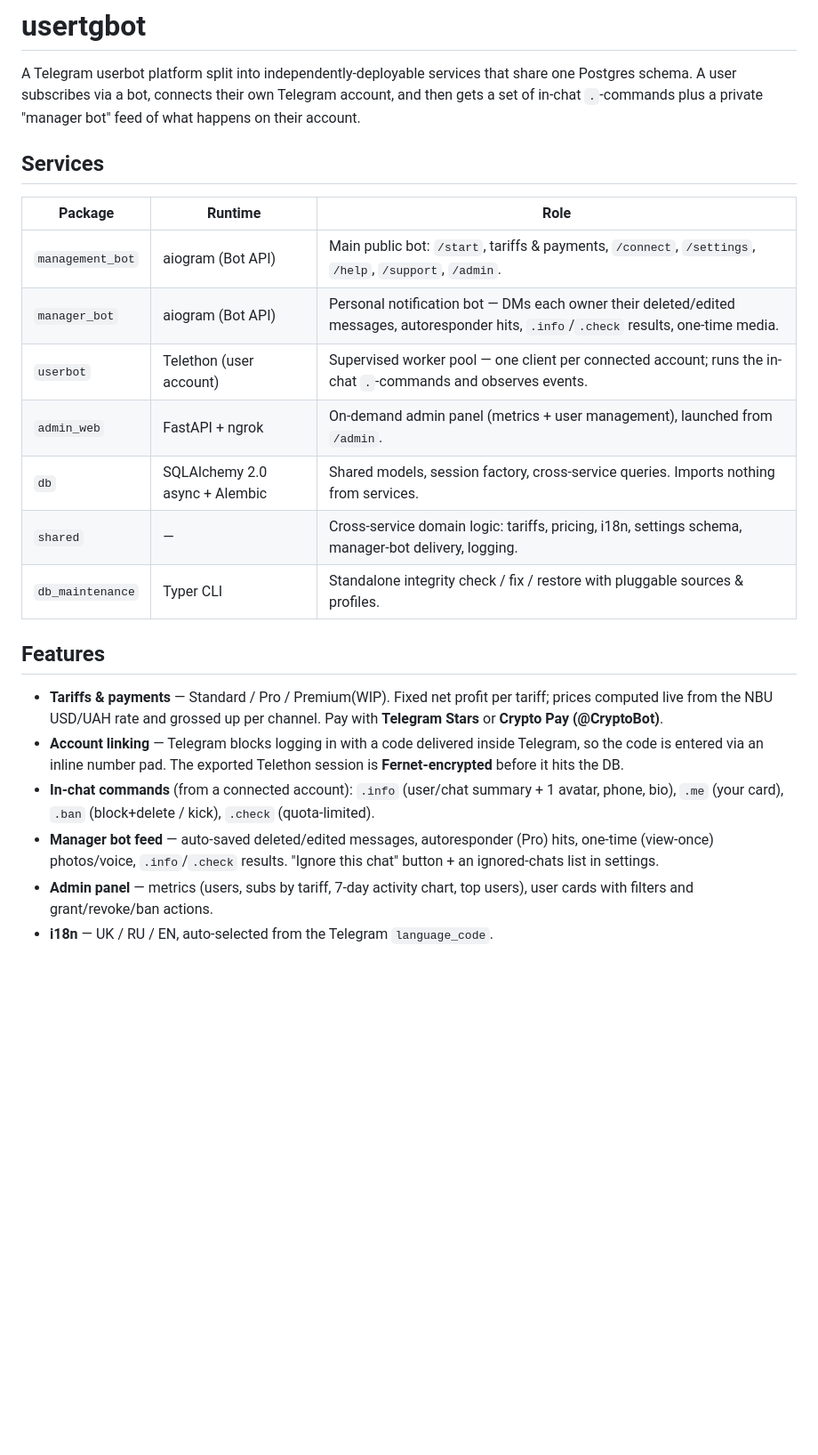
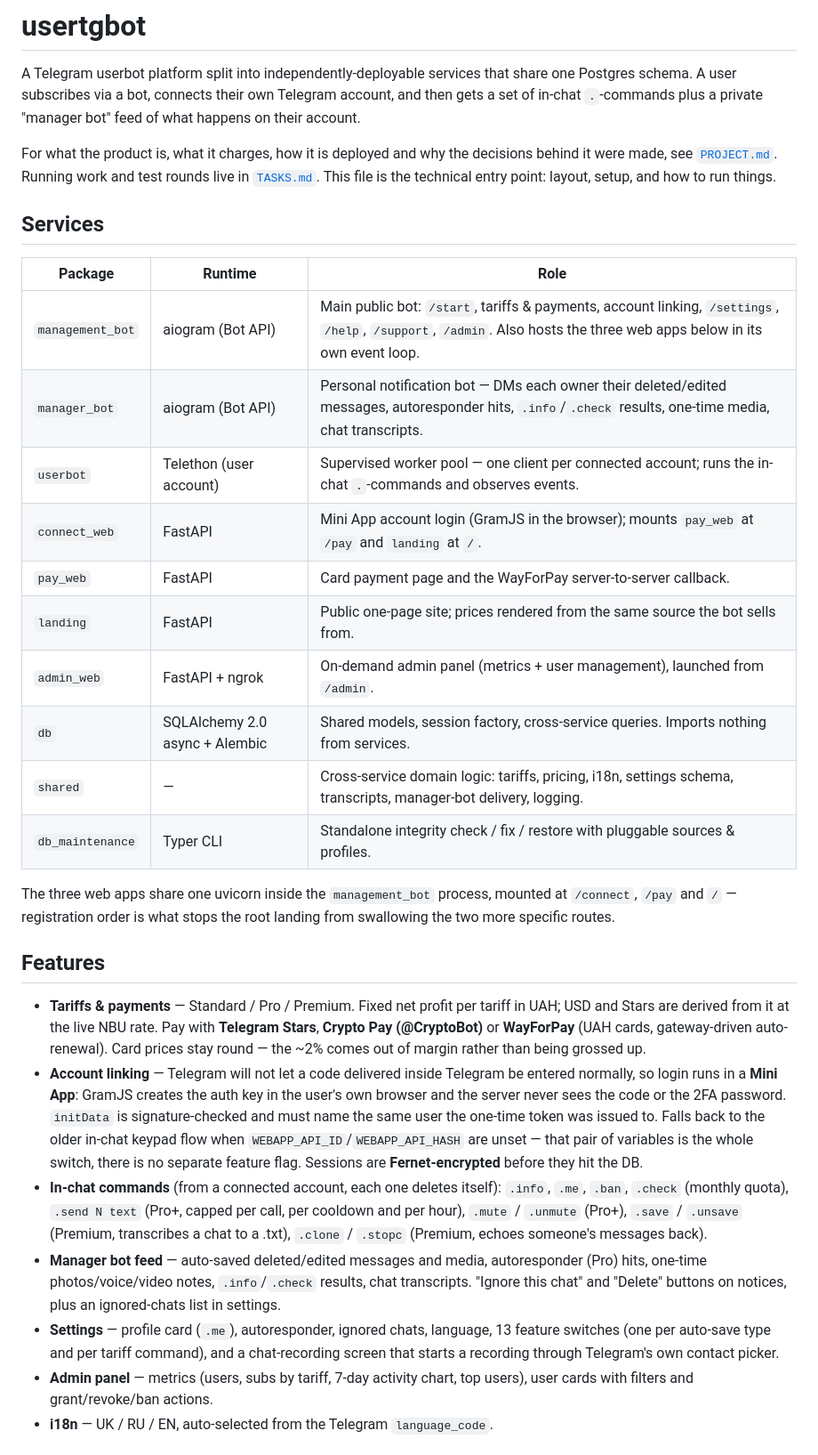
Before and after one commit to FixerHack/usertgbot, a Markdown page: README.md, the part around one of its changes. Shown at 89% size. GitHub-like rendering; blank space fills up the shorter version.

```diff
--- a/README.md
+++ b/README.md
@@ -5,32 +5,58 @@ share one Postgres schema. A user subscribes via a bot, connects their own
 Telegram account, and then gets a set of in-chat `.`-commands plus a private
 "manager bot" feed of what happens on their account.
 
+For what the product is, what it charges, how it is deployed and why the
+decisions behind it were made, see [`PROJECT.md`](PROJECT.md). Running work and
+test rounds live in [`TASKS.md`](TASKS.md). This file is the technical entry
+point: layout, setup, and how to run things.
+
 ## Services
 
 | Package | Runtime | Role |
 | --- | --- | --- |
-| `management_bot` | aiogram (Bot API) | Main public bot: `/start`, tariffs & payments, `/connect`, `/settings`, `/help`, `/support`, `/admin`. |
-| `manager_bot` | aiogram (Bot API) | Personal notification bot — DMs each owner their deleted/edited messages, autoresponder hits, `.info`/`.check` results, one-time media. |
+| `management_bot` | aiogram (Bot API) | Main public bot: `/start`, tariffs & payments, account linking, `/settings`, `/help`, `/support`, `/admin`. Also hosts the three web apps below in its own event loop. |
+| `manager_bot` | aiogram (Bot API) | Personal notification bot — DMs each owner their deleted/edited messages, autoresponder hits, `.info`/`.check` results, one-time media, chat transcripts. |
 | `userbot` | Telethon (user account) | Supervised worker pool — one client per connected account; runs the in-chat `.`-commands and observes events. |
+| `connect_web` | FastAPI | Mini App account login (GramJS in the browser); mounts `pay_web` at `/pay` and `landing` at `/`. |
+| `pay_web` | FastAPI | Card payment page and the WayForPay server-to-server callback. |
+| `landing` | FastAPI | Public one-page site; prices rendered from the same source the bot sells from. |
 | `admin_web` | FastAPI + ngrok | On-demand admin panel (metrics + user management), launched from `/admin`. |
 | `db` | SQLAlchemy 2.0 async + Alembic | Shared models, session factory, cross-service queries. Imports nothing from services. |
-| `shared` | — | Cross-service domain logic: tariffs, pricing, i18n, settings schema, manager-bot delivery, logging. |
+| `shared` | — | Cross-service domain logic: tariffs, pricing, i18n, settings schema, transcripts, manager-bot delivery, logging. |
 | `db_maintenance` | Typer CLI | Standalone integrity check / fix / restore with pluggable sources & profiles. |
+
+The three web apps share one uvicorn inside the `management_bot` process, mounted
+at `/connect`, `/pay` and `/` — registration order is what stops the root
+landing from swallowing the two more specific routes.
 
 ## Features
 
-- **Tariffs & payments** — Standard / Pro / Premium(WIP). Fixed net profit per
-  tariff; prices computed live from the NBU USD/UAH rate and grossed up per
-  channel. Pay with **Telegram Stars** or **Crypto Pay (@CryptoBot)**.
-- **Account linking** — Telegram blocks logging in with a code delivered inside
-  Telegram, so the code is entered via an inline number pad. The exported
-  Telethon session is **Fernet-encrypted** before it hits the DB.
-- **In-chat commands** (from a connected account): `.info` (user/chat summary +
-  1 avatar, phone, bio), `.me` (your card), `.ban` (block+delete / kick), `.check`
-  (quota-limited).
-- **Manager bot feed** — auto-saved deleted/edited messages, autoresponder (Pro)
-  hits, one-time (view-once) photos/voice, `.info`/`.check` results. "Ignore this
-  chat" button + an ignored-chats list in settings.
+- **Tariffs & payments** — Standard / Pro / Premium. Fixed net profit per tariff
+  in UAH; USD and Stars are derived from it at the live NBU rate. Pay with
+  **Telegram Stars**, **Crypto Pay (@CryptoBot)** or **WayForPay** (UAH cards,
+  gateway-driven auto-renewal). Card prices stay round — the ~2% comes out of
+  margin rather than being grossed up.
+- **Account linking** — Telegram will not let a code delivered inside Telegram
+  be entered normally, so login runs in a **Mini App**: GramJS creates the auth
+  key in the user's own browser and the server never sees the code or the 2FA
+  password. `initData` is signature-checked and must name the same user the
+  one-time token was issued to. Falls back to the older in-chat keypad flow when
+  `WEBAPP_API_ID`/`WEBAPP_API_HASH` are unset — that pair of variables is the
+  whole switch, there is no separate feature flag. Sessions are
+  **Fernet-encrypted** before they hit the DB.
+- **In-chat commands** (from a connected account, each one deletes itself):
+  `.info`, `.me`, `.ban`, `.check` (monthly quota), `.send N text` (Pro+, capped
+  per call, per cooldown and per hour), `.mute` / `.unmute` (Pro+),
+  `.save` / `.unsave` (Premium, transcribes a chat to a .txt),
+  `.clone` / `.stopc` (Premium, echoes someone's messages back).
+- **Manager bot feed** — auto-saved deleted/edited messages and media,
+  autoresponder (Pro) hits, one-time photos/voice/video notes, `.info`/`.check`
+  results, chat transcripts. "Ignore this chat" and "Delete" buttons on notices,
+  plus an ignored-chats list in settings.
+- **Settings** — profile card (`.me`), autoresponder, ignored chats, language,
+  13 feature switches (one per auto-save type and per tariff command), and a
+  chat-recording screen that starts a recording through Telegram's own contact
+  picker.
 - **Admin panel** — metrics (users, subs by tariff, 7-day activity chart, top
   users), user cards with filters and grant/revoke/ban actions.
 - **i18n** — UK / RU / EN, auto-selected from the Telegram `language_code`.
```
Also changed, not shown: other parts of README.md (+47 -4 lines).
